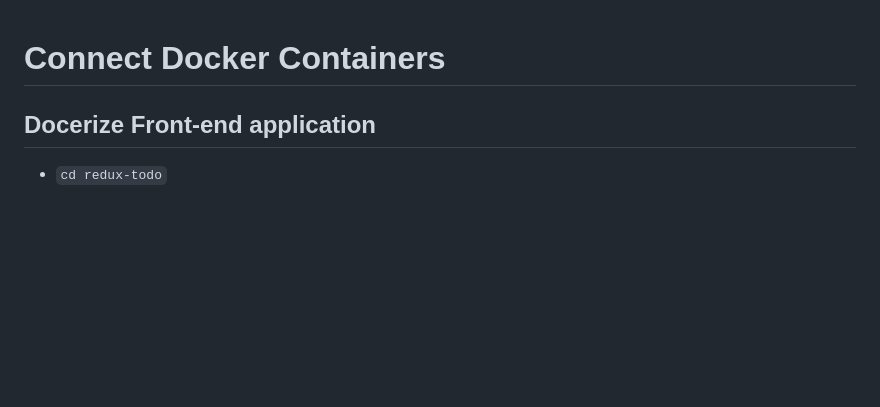
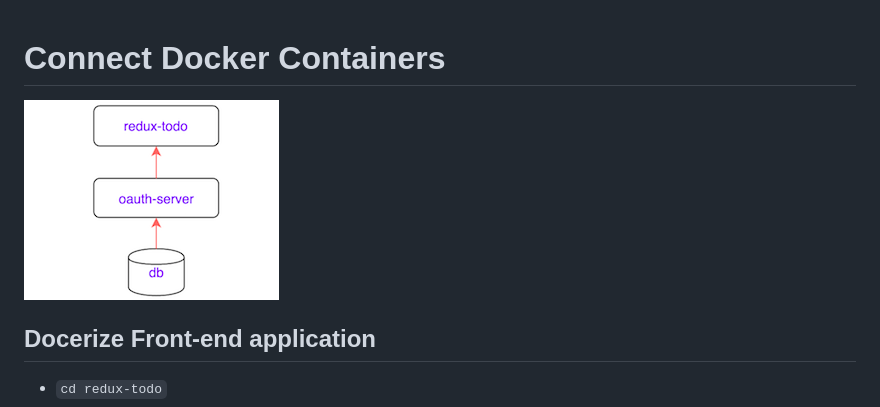
Before and after one commit to zhanglongyang/docker-workshop, a Markdown page: docs/step-3.md, the part around the change. Drawn GitHub-style; pictures changed too: docs/images/architecture.png (added); blank space fills up the shorter version.

Commit message:
add application architecture

```diff
--- a/docs/step-3.md
+++ b/docs/step-3.md
@@ -1,5 +1,7 @@
 Connect Docker Containers
 =========================
+
+![](./images/architecture.png)
 
 Docerize Front-end application
 ------------------------------
```
Also changed, not shown: 1 other file.
